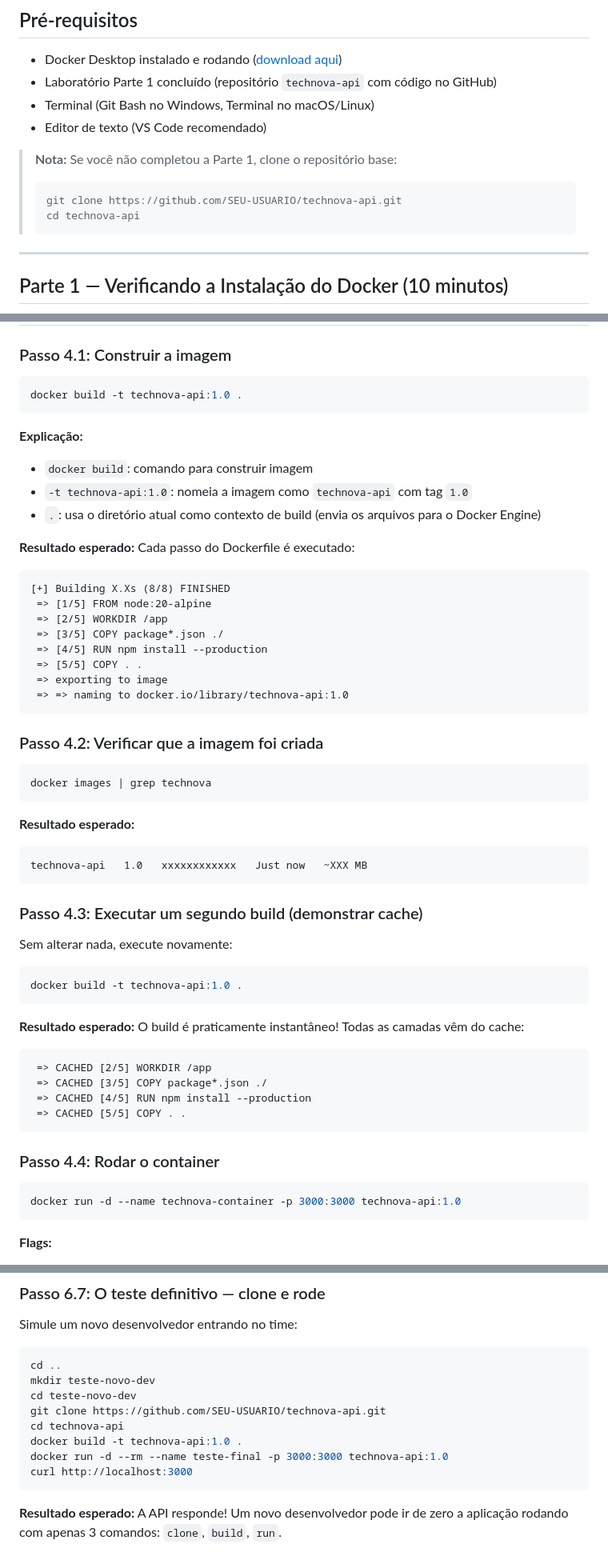
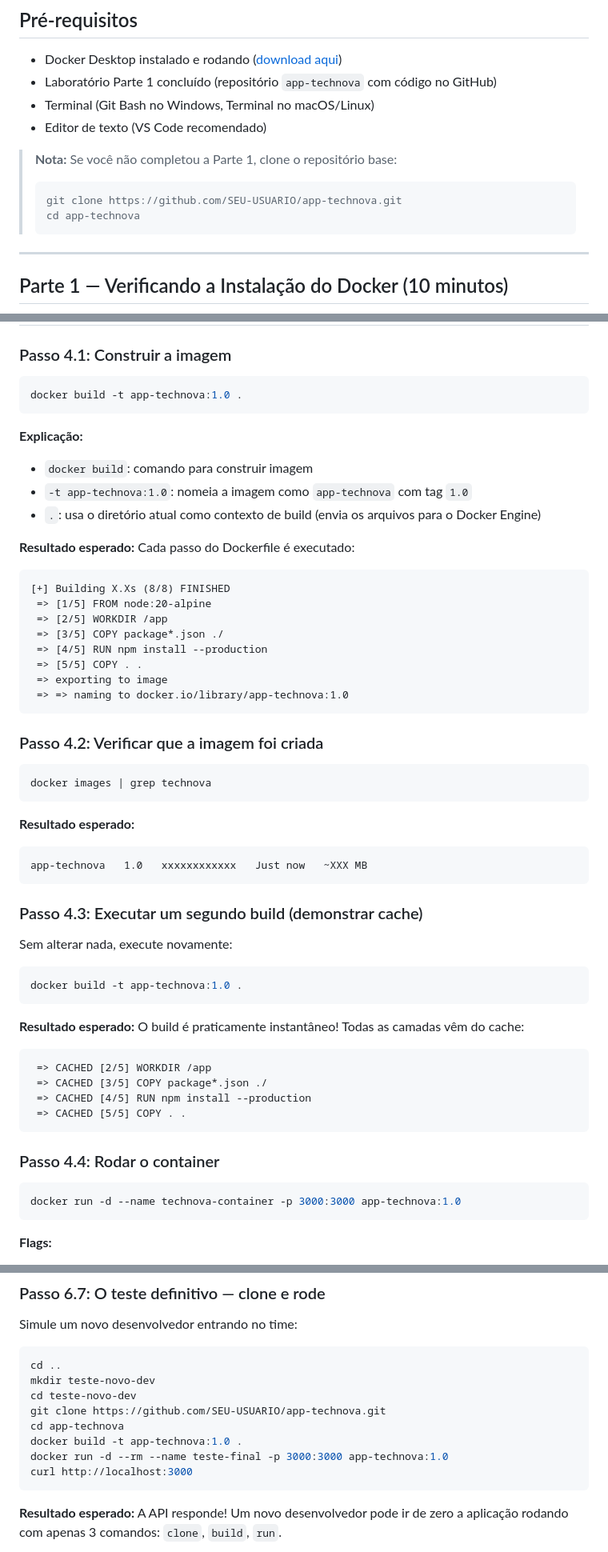
Before and after one commit to AleTavares/devops_20262, a Markdown page: aula-01/laboratorio-parte2.md, 3 parts joined by grey strips. Shown at 80% size. Drawn GitHub-style.

````diff
--- a/aula-01/laboratorio-parte2.md
+++ b/aula-01/laboratorio-parte2.md
@@ -11,14 +11,14 @@
 ## Pré-requisitos
 
 - Docker Desktop instalado e rodando ([download aqui](https://www.docker.com/products/docker-desktop/))
-- Laboratório Parte 1 concluído (repositório `technova-api` com código no GitHub)
+- Laboratório Parte 1 concluído (repositório `app-technova` com código no GitHub)
 - Terminal (Git Bash no Windows, Terminal no macOS/Linux)
 - Editor de texto (VS Code recomendado)
 
 > **Nota:** Se você não completou a Parte 1, clone o repositório base:
 > ```bash
-> git clone https://github.com/SEU-USUARIO/technova-api.git
-> cd technova-api
+> git clone https://github.com/SEU-USUARIO/app-technova.git
+> cd app-technova
 > ```
 
 ---
@@ -287,12 +287,12 @@ Se não tiver, adicione a seção `dependencies`.
 ### Passo 4.1: Construir a imagem
 
 ```bash
-docker build -t technova-api:1.0 .
+docker build -t app-technova:1.0 .
 ```
 
 **Explicação:**
 - `docker build`: comando para construir imagem
-- `-t technova-api:1.0`: nomeia a imagem como `technova-api` com tag `1.0`
+- `-t app-technova:1.0`: nomeia a imagem como `app-technova` com tag `1.0`
 - `.`: usa o diretório atual como contexto de build (envia os arquivos para o Docker Engine)
 
 **Resultado esperado:** Cada passo do Dockerfile é executado:
@@ -304,7 +304,7 @@ docker build -t technova-api:1.0 .
  => [4/5] RUN npm install --production
  => [5/5] COPY . .
  => exporting to image
- => => naming to docker.io/library/technova-api:1.0
+ => => naming to docker.io/library/app-technova:1.0
 ```
 
 ### Passo 4.2: Verificar que a imagem foi criada
@@ -315,7 +315,7 @@ docker images | grep technova
 
 **Resultado esperado:**
 ```
-technova-api   1.0   xxxxxxxxxxxx   Just now   ~XXX MB
+app-technova   1.0   xxxxxxxxxxxx   Just now   ~XXX MB
 ```
 
 ### Passo 4.3: Executar um segundo build (demonstrar cache)
@@ -323,7 +323,7 @@ technova-api   1.0   xxxxxxxxxxxx   Just now   ~XXX MB
 Sem alterar nada, execute novamente:
 
 ```bash
-docker build -t technova-api:1.0 .
+docker build -t app-technova:1.0 .
 ```
 
 **Resultado esperado:** O build é praticamente instantâneo! Todas as camadas vêm do cache:
@@ -337,7 +337,7 @@ docker build -t technova-api:1.0 .
 ### Passo 4.4: Rodar o container
 
 ```bash
-docker run -d --name technova-container -p 3000:3000 technova-api:1.0
+docker run -d --name technova-container -p 3000:3000 app-technova:1.0
 ```
 
 **Flags:**
@@ -595,10 +595,10 @@ Simule um novo desenvolvedor entrando no time:
 cd ..
 mkdir teste-novo-dev
 cd teste-novo-dev
-git clone https://github.com/SEU-USUARIO/technova-api.git
-cd technova-api
-docker build -t technova-api:1.0 .
-docker run -d --rm --name teste-final -p 3000:3000 technova-api:1.0
+git clone https://github.com/SEU-USUARIO/app-technova.git
+cd app-technova
+docker build -t app-technova:1.0 .
+docker run -d --rm --name teste-final -p 3000:3000 app-technova:1.0
 curl http://localhost:3000
 ```
 
````
Also changed, not shown: other parts of aula-01/laboratorio-parte2.md (+10 -10 lines), aula-01/TA.md (+2 -2 lines), aula-01/laboratorio-parte1.md (+17 -17 lines).
